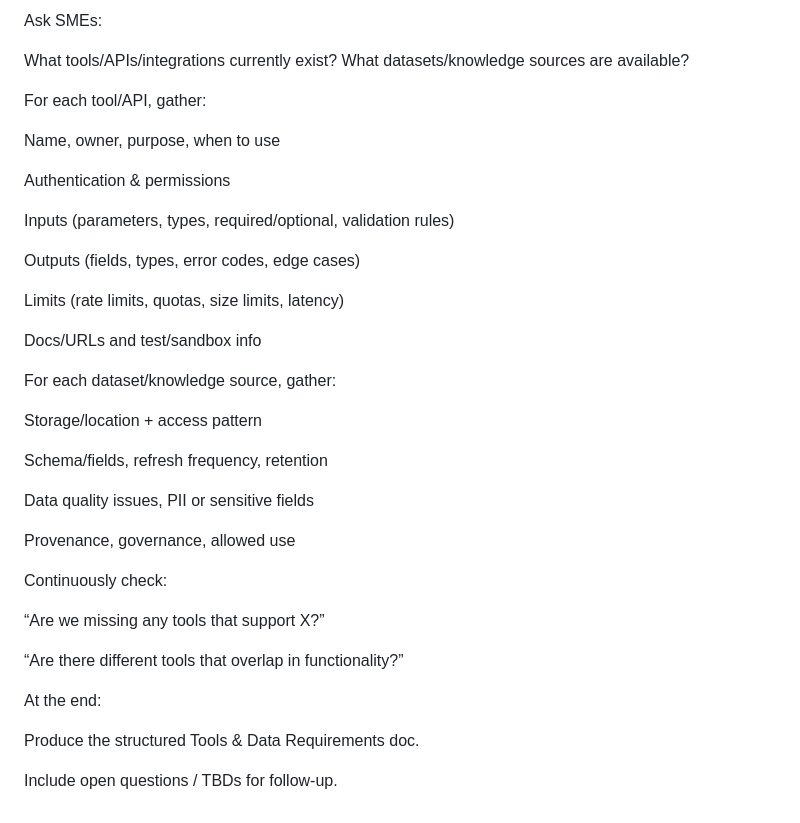
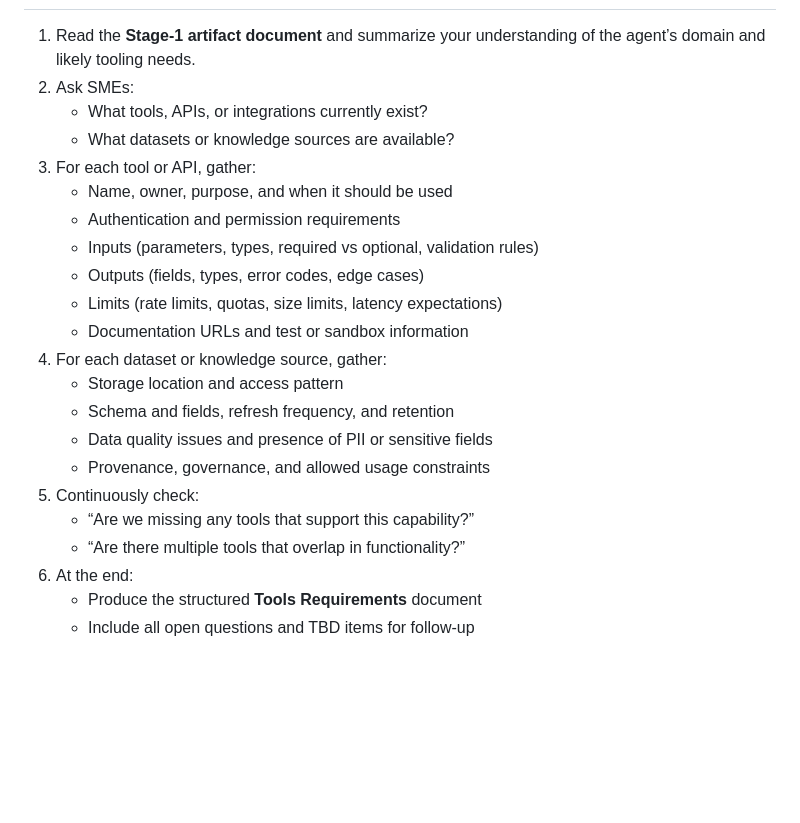
Before and after one commit to NASA-IMPACT/AKD-CARE, a Markdown page: phase_2_key_information_elicitation/Stage 2.1 Tools Prompt.md, the part around one of its changes. Rendered like a GitHub page; blank space fills up the shorter version.

```diff
--- a/phase_2_key_information_elicitation/Stage 2.1 Tools Prompt.md
+++ b/phase_2_key_information_elicitation/Stage 2.1 Tools Prompt.md
@@ -92,49 +61,22 @@ Read the Stage-1 artifact document and summarize your understanding of the agent
-Ask SMEs:
-
-
-What tools/APIs/integrations currently exist?
-What datasets/knowledge sources are available?
-
-
-For each tool/API, gather:
-
-
-Name, owner, purpose, when to use
-
-Authentication & permissions
-
-Inputs (parameters, types, required/optional, validation rules)
-
-Outputs (fields, types, error codes, edge cases)
-
-Limits (rate limits, quotas, size limits, latency)
-
-Docs/URLs and test/sandbox info
-
-
-For each dataset/knowledge source, gather:
-
-
-Storage/location + access pattern
-
-Schema/fields, refresh frequency, retention
-
-Data quality issues, PII or sensitive fields
-
-Provenance, governance, allowed use
-
-
-Continuously check:
-
-
-“Are we missing any tools that support X?”
-
-“Are there different tools that overlap in functionality?”
-
-
-At the end:
-
-
-Produce the structured Tools & Data Requirements doc.
-
-Include open questions / TBDs for follow-up.
+1. Read the **Stage-1 artifact document** and summarize your understanding of the agent’s domain and likely tooling needs.
+2. Ask SMEs:
+   - What tools, APIs, or integrations currently exist?
+   - What datasets or knowledge sources are available?
+3. For each tool or API, gather:
+   - Name, owner, purpose, and when it should be used
+   - Authentication and permission requirements
+   - Inputs (parameters, types, required vs optional, validation rules)
+   - Outputs (fields, types, error codes, edge cases)
+   - Limits (rate limits, quotas, size limits, latency expectations)
+   - Documentation URLs and test or sandbox information
+4. For each dataset or knowledge source, gather:
+   - Storage location and access pattern
+   - Schema and fields, refresh frequency, and retention
+   - Data quality issues and presence of PII or sensitive fields
+   - Provenance, governance, and allowed usage constraints
+5. Continuously check:
+   - “Are we missing any tools that support this capability?”
+   - “Are there multiple tools that overlap in functionality?”
+6. At the end:
+   - Produce the structured **Tools Requirements** document
+   - Include all open questions and TBD items for follow-up
```
Also changed, not shown: other parts of phase_2_key_information_elicitation/Stage 2.1 Tools Prompt.md (+43 -74 lines).
